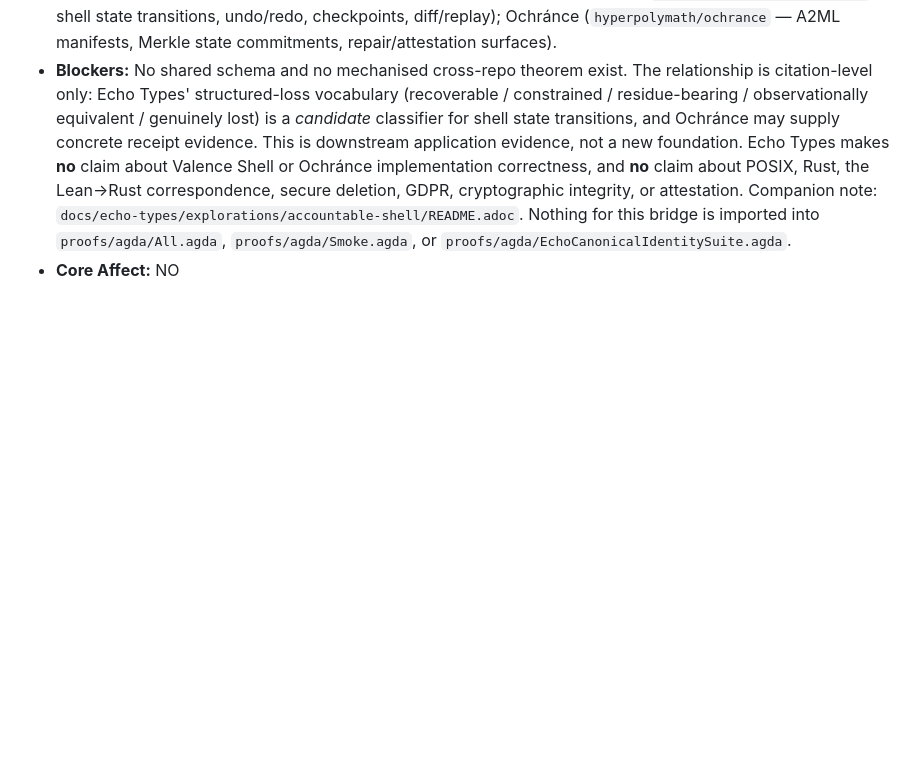
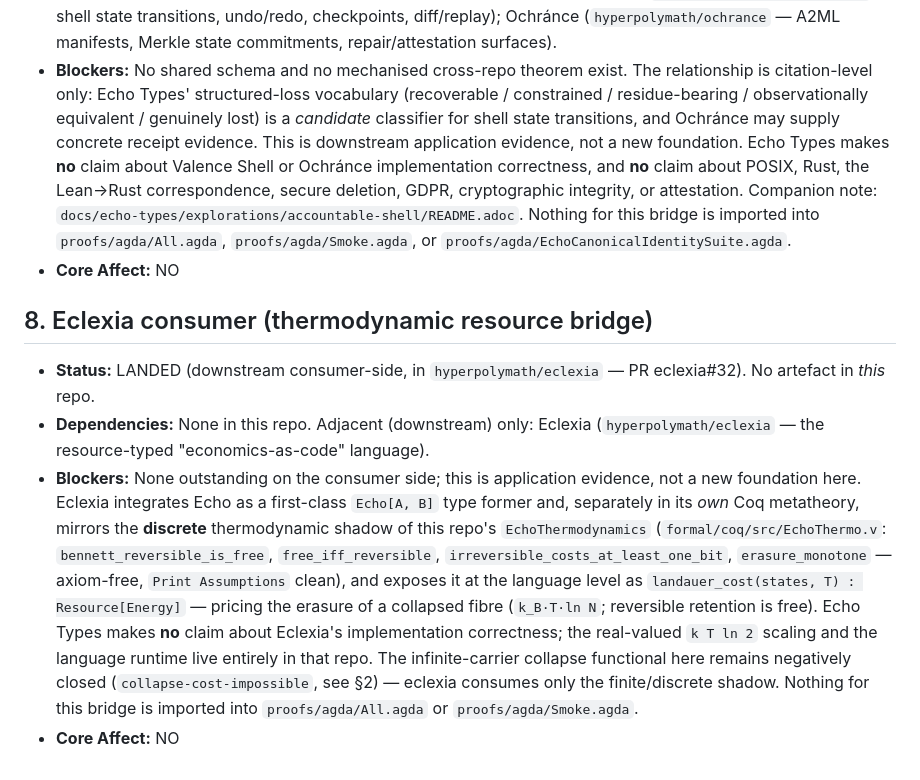
Before and after one commit to hyperpolymath/echo-types, a Markdown page: docs/bridge-status.md, the part around the change. GitHub-like rendering; blank space fills up the shorter version.

Commit message:
docs(bridge-status): record the eclexia thermodynamic consumer bridge (#180)
## Summary

Records the new **eclexia ↔ echo-types thermodynamic consumer bridge**
in the cross-repo bridge ledger (doc-only; no Agda artefact in this
repo).

`hyperpolymath/eclexia` (PR
[eclexia#32](https://github.com/hyperpolymath/eclexia/pull/32)) now:
- integrates Echo as a **first-class `Echo[A, B]` type former** in its
type system, and
- mirrors the **discrete** thermodynamic shadow of this repo's
`EchoThermodynamics` in its *own* Coq metatheory —
`formal/coq/src/EchoThermo.v` (`bennett_reversible_is_free`,
`free_iff_reversible`, `irreversible_costs_at_least_one_bit`,
`erasure_monotone`; axiom-free, `Print Assumptions` clean), and
- exposes it at the language level as `landauer_cost(states, T) :
Resource[Energy]`, pricing the erasure of a collapsed fibre (`k_B·T·ln
N`; reversible retention is free).

## Scope / honesty

This is **downstream application/consumer evidence, not a new foundation
here**. echo-types makes **no** claim about eclexia's implementation
correctness; the real-valued `k T ln 2` scaling and the language runtime
live entirely in that repo. The infinite-carrier collapse functional in
this repo remains negatively closed (`collapse-cost-impossible`, §2) —
eclexia consumes only the finite/discrete shadow.

Doc-only change to `docs/bridge-status.md` (new §8). Nothing is imported
into `All.agda` / `Smoke.agda`; no Agda recompile required.

🤖 Generated with [Claude Code](https://claude.ai/code)

https://claude.ai/code/session_01PWMMxryCcPrAjJ8tuGvygG

---
_Generated by [Claude
Code](https://claude.ai/code/session_01PWMMxryCcPrAjJ8tuGvygG)_

Co-authored-by: Claude <noreply@anthropic.com>

```diff
--- a/docs/bridge-status.md
+++ b/docs/bridge-status.md
@@ -47,3 +47,9 @@ This document strictly tracks the status of experimental extensions and bridges
 - **Dependencies:** None in this repo. Adjacent (downstream) only: Valence Shell (`hyperpolymath/valence-shell` — shell state transitions, undo/redo, checkpoints, diff/replay); Ochránce (`hyperpolymath/ochrance` — A2ML manifests, Merkle state commitments, repair/attestation surfaces).
 - **Blockers:** No shared schema and no mechanised cross-repo theorem exist. The relationship is citation-level only: Echo Types' structured-loss vocabulary (recoverable / constrained / residue-bearing / observationally equivalent / genuinely lost) is a *candidate* classifier for shell state transitions, and Ochránce may supply concrete receipt evidence. This is downstream application evidence, not a new foundation. Echo Types makes **no** claim about Valence Shell or Ochránce implementation correctness, and **no** claim about POSIX, Rust, the Lean→Rust correspondence, secure deletion, GDPR, cryptographic integrity, or attestation. Companion note: `docs/echo-types/explorations/accountable-shell/README.adoc`. Nothing for this bridge is imported into `proofs/agda/All.agda`, `proofs/agda/Smoke.agda`, or `proofs/agda/EchoCanonicalIdentitySuite.agda`.
 - **Core Affect:** NO
+
+## 8. Eclexia consumer (thermodynamic resource bridge)
+- **Status:** LANDED (downstream consumer-side, in `hyperpolymath/eclexia` — PR eclexia#32). No artefact in *this* repo.
+- **Dependencies:** None in this repo. Adjacent (downstream) only: Eclexia (`hyperpolymath/eclexia` — the resource-typed "economics-as-code" language).
+- **Blockers:** None outstanding on the consumer side; this is application evidence, not a new foundation here. Eclexia integrates Echo as a first-class `Echo[A, B]` type former and, separately in its *own* Coq metatheory, mirrors the **discrete** thermodynamic shadow of this repo's `EchoThermodynamics` (`formal/coq/src/EchoThermo.v`: `bennett_reversible_is_free`, `free_iff_reversible`, `irreversible_costs_at_least_one_bit`, `erasure_monotone` — axiom-free, `Print Assumptions` clean), and exposes it at the language level as `landauer_cost(states, T) : Resource[Energy]` — pricing the erasure of a collapsed fibre (`k_B·T·ln N`; reversible retention is free). Echo Types makes **no** claim about Eclexia's implementation correctness; the real-valued `k T ln 2` scaling and the language runtime live entirely in that repo. The infinite-carrier collapse functional here remains negatively closed (`collapse-cost-impossible`, see §2) — eclexia consumes only the finite/discrete shadow. Nothing for this bridge is imported into `proofs/agda/All.agda` or `proofs/agda/Smoke.agda`.
+- **Core Affect:** NO
```
